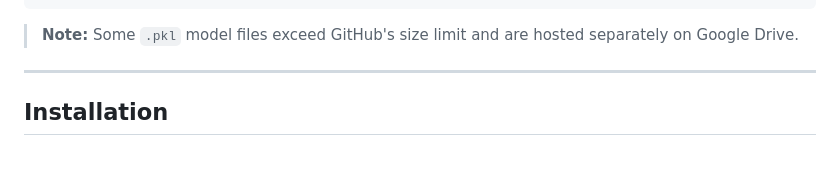
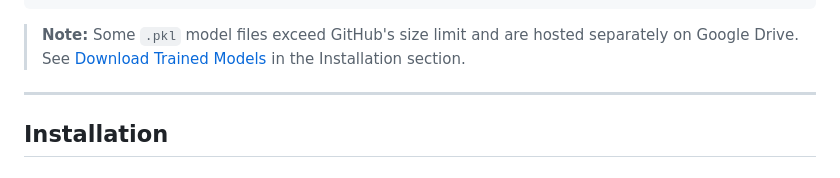
Before and after one commit to sprahasingh/ClickSafe-DynamicWebSafety, a Markdown page: README.md, the part around one of its changes. GitHub-like rendering.

````diff
--- a/README.md
+++ b/README.md
@@ -218,7 +218,7 @@ ClickSafe-DynamicWebSafety/
 └── README.md
 ```
 
-> **Note:** Some `.pkl` model files exceed GitHub's size limit and are hosted separately on Google Drive.
+> **Note:** Some `.pkl` model files exceed GitHub's size limit and are hosted separately on Google Drive. See [Download Trained Models](#installation) in the Installation section.
 
 ---
 
````
Also changed, not shown: other parts of README.md (+5 -5 lines).
